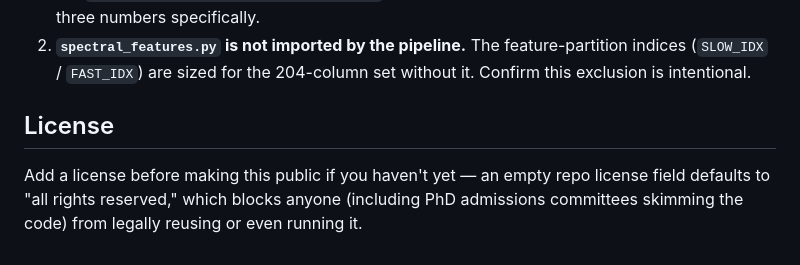
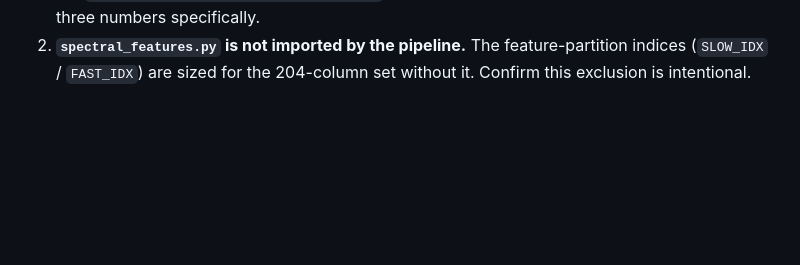
Before and after one commit to Ahmed-Hadirassou/PhaseIndexDetector-SingleParticle, a Markdown page: README.md, the part around the change. Rendered like a GitHub page; blank space fills up the shorter version.

```diff
--- a/README.md
+++ b/README.md
@@ -58,10 +58,3 @@ Two things worth resolving first, both documented in code where they occur:
 2. **`spectral_features.py` is not imported by the pipeline.** The
    feature-partition indices (`SLOW_IDX` / `FAST_IDX`) are sized for the
    204-column set without it. Confirm this exclusion is intentional.
-
-## License
-
-Add a license before making this public if you haven't yet — an empty
-repo license field defaults to "all rights reserved," which blocks anyone
-(including PhD admissions committees skimming the code) from legally
-reusing or even running it.
```
